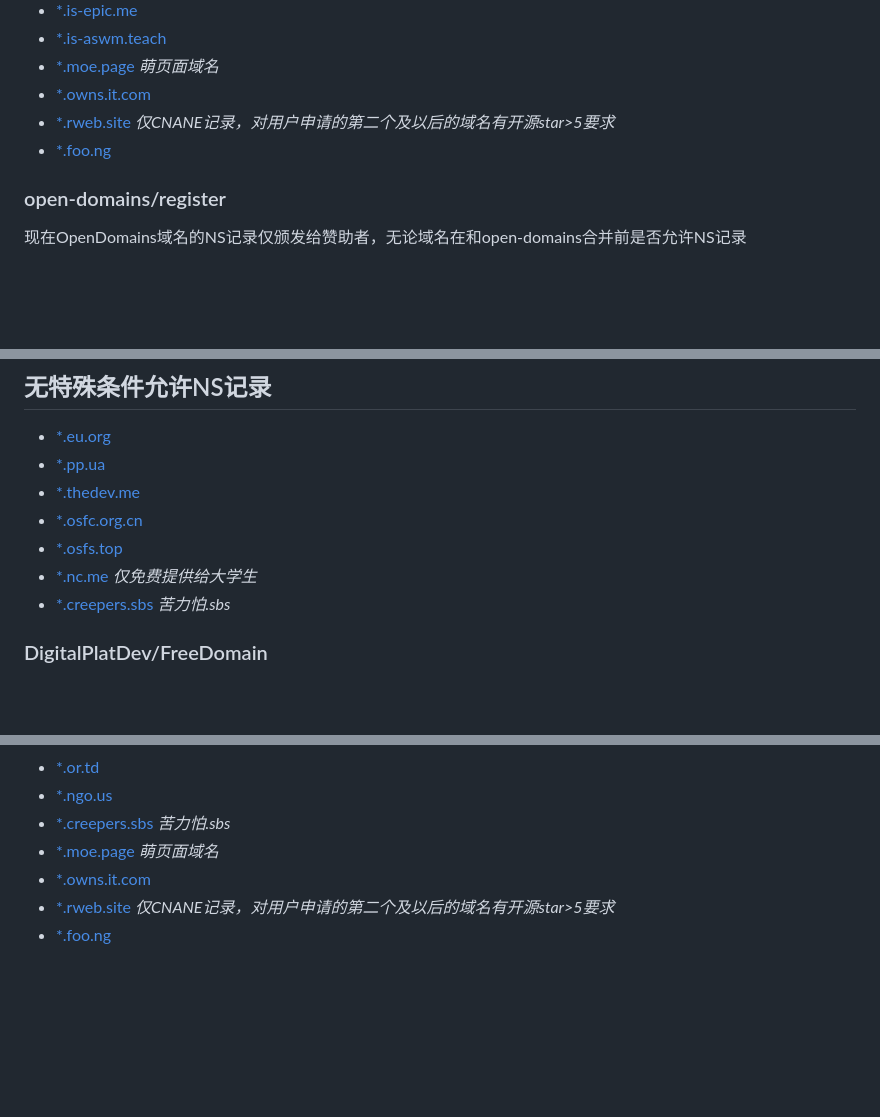
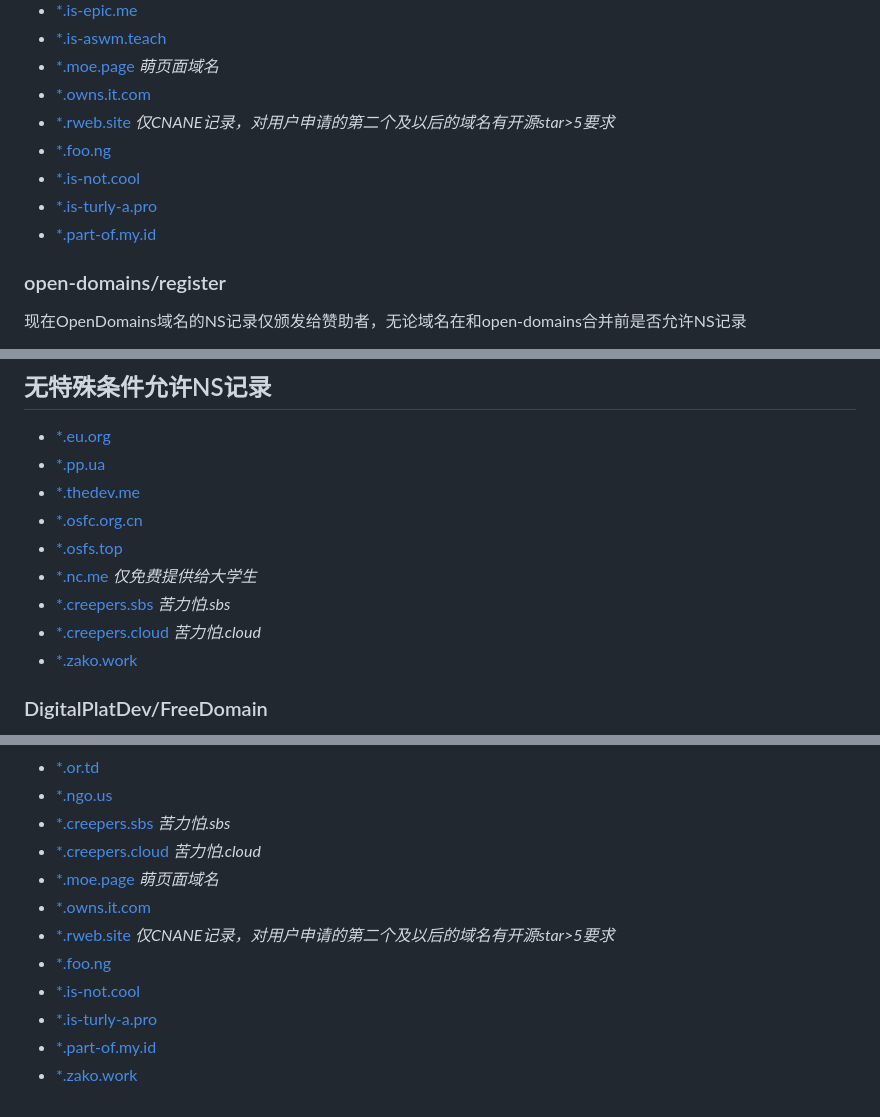
Before and after one commit to Love-Kogasa/free-domain-collection, a Markdown page: README.md, 3 parts joined by grey strips. Rendered like a GitHub page; blank space fills up the shorter version.

```diff
--- a/README.md
+++ b/README.md
@@ -26,6 +26,9 @@
 * [\*.owns.it.com](https://getyourfree.space/)
 * [\*.rweb.site](https://rweb.site/) *仅CNANE记录，对用户申请的第二个及以后的域名有开源star>5要求*
 * [\*.foo.ng](https://github.com/Pokymon/foo.ng)
+* [\*.is-not.cool](https://is-not.cool/)
+* [\*.is-turly-a.pro](http://is-truly-a.pro/)
+* [\*.part-of.my.id](https://part-of.my.id/)
 ### open-domains/register
 现在OpenDomains域名的NS记录仅颁发给赞助者，无论域名在和open-domains合并前是否允许NS记录
 * [\*.is-not-a.dev](https://open-domains.net/)
@@ -54,6 +57,8 @@
 * [\*.osfs.top](https://registry.osfc.org.cn/)
 * [\*.nc.me](https://nc.me) *仅免费提供给大学生*
 * [\*.creepers.sbs](https://creepers.sbs) *苦力怕.sbs*
+* [\*.creepers.cloud](https://creepers.cloud) *苦力怕.cloud*
+* [\*.zako.work](https://github.com/MuskaNet/zako.work)
 ### DigitalPlatDev/FreeDomain
 * [\*.us.kg](https://domain.digitalplat.org/)
 * [\*.dpdns.org](https://domain.digitalplat.org/)
@@ -131,7 +136,12 @@
 * [\*.or.td](https://freename.cn)
 * [\*.ngo.us](https://nic.ngo.us/)
 * [\*.creepers.sbs](https://creepers.sbs) *苦力怕.sbs*
+* [\*.creepers.cloud](https://creepers.cloud) *苦力怕.cloud*
 * [\*.moe.page](https://moe.page/) *萌页面域名*
 * [\*.owns.it.com](https://getyourfree.space/)
 * [\*.rweb.site](https://rweb.site/) *仅CNANE记录，对用户申请的第二个及以后的域名有开源star>5要求*
 * [\*.foo.ng](https://github.com/Pokymon/foo.ng)
+* [\*.is-not.cool](https://is-not.cool/)
+* [\*.is-turly-a.pro](http://is-truly-a.pro/)
+* [\*.part-of.my.id](https://part-of.my.id/)
+* [\*.zako.work](https://github.com/MuskaNet/zako.work)
```
